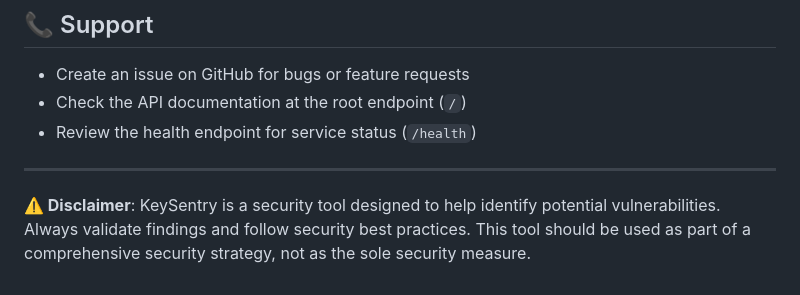
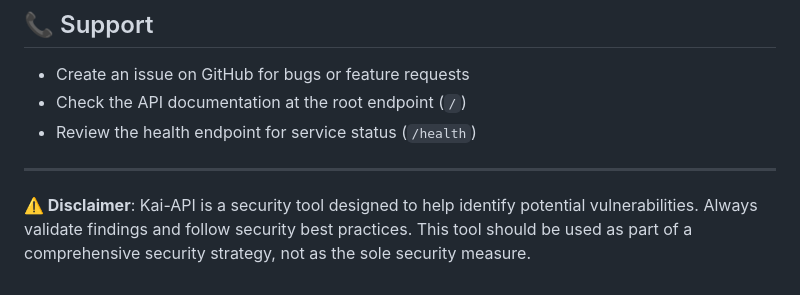
Before and after one commit to Tanish6738/Kai-Api-v0, a Markdown page: README.md, the part around the change. Drawn GitHub-style.

```diff
--- a/README.md
+++ b/README.md
@@ -467,4 +467,4 @@ This project is licensed under the MIT License - see the LICENSE file for detail
 
 ---
 
-**⚠️ Disclaimer**: KeySentry is a security tool designed to help identify potential vulnerabilities. Always validate findings and follow security best practices. This tool should be used as part of a comprehensive security strategy, not as the sole security measure.
+**⚠️ Disclaimer**: Kai-API is a security tool designed to help identify potential vulnerabilities. Always validate findings and follow security best practices. This tool should be used as part of a comprehensive security strategy, not as the sole security measure.
```
